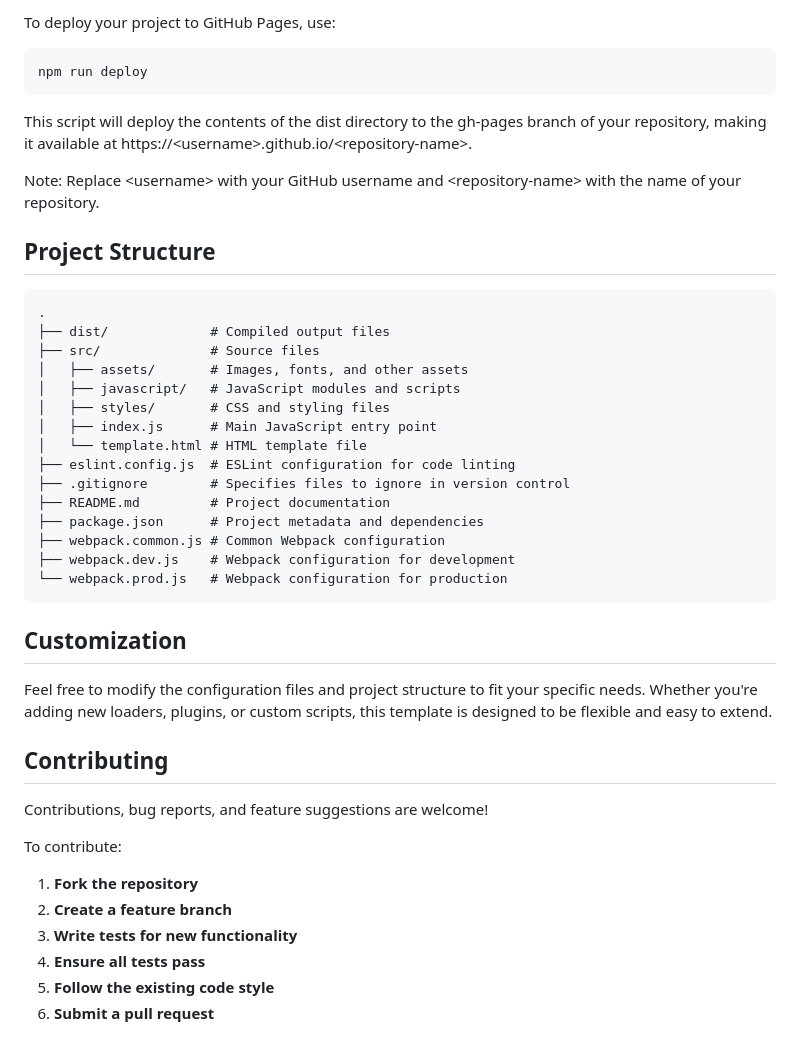
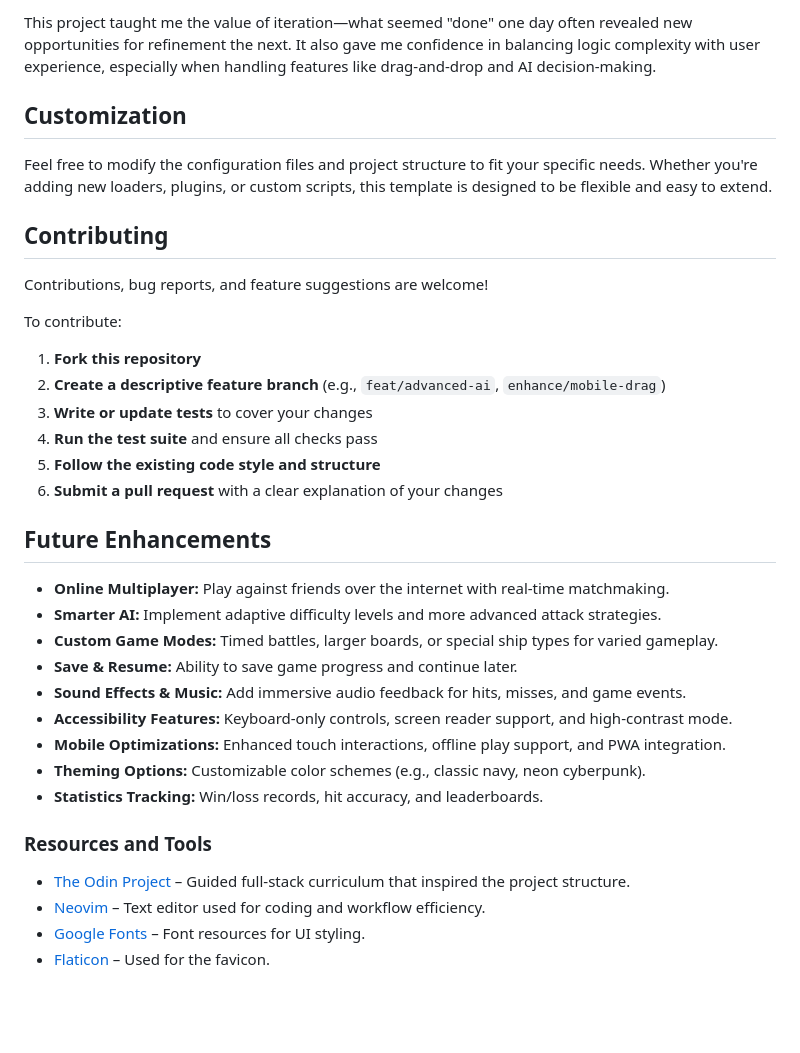
Before and after one commit to krig6/odin-battleship, a Markdown page: README.md, the part around the change printed below. Rendered like a GitHub page; blank space fills up the shorter version.

````diff
--- a/README.md
+++ b/README.md
@@ -68,32 +59,4 @@ This will generate the production-ready files in the dist directory.
-To deploy your project to GitHub Pages, use:
-
-```
-npm run deploy
-```
-
-This script will deploy the contents of the dist directory to the gh-pages branch of your repository, making it available at https://&lt;username&gt;.github.io/&lt;repository-name&gt;.
-
-Note: Replace &lt;username&gt; with your GitHub username and &lt;repository-name&gt; with the name of your repository.
-
-## Project Structure
-
-```
-.
-├── dist/             # Compiled output files
-├── src/              # Source files
-│   ├── assets/       # Images, fonts, and other assets
-│   ├── javascript/   # JavaScript modules and scripts
-│   ├── styles/       # CSS and styling files
-│   ├── index.js      # Main JavaScript entry point
-│   └── template.html # HTML template file
-├── eslint.config.js  # ESLint configuration for code linting
-├── .gitignore        # Specifies files to ignore in version control
-├── README.md         # Project documentation
-├── package.json      # Project metadata and dependencies
-├── webpack.common.js # Common Webpack configuration
-├── webpack.dev.js    # Webpack configuration for development
-└── webpack.prod.js   # Webpack configuration for production
-```
+This project taught me the value of iteration—what seemed "done" one day often revealed new opportunities for refinement the next. It also gave me confidence in balancing logic complexity with user experience, especially when handling features like drag-and-drop and AI decision-making.
 
 ## Customization
 
@@ -105,9 +68,28 @@ Contributions, bug reports, and feature suggestions are welcome!
 
 To contribute:
 
-1. **Fork the repository**
-2. **Create a feature branch**
-3. **Write tests for new functionality**
-4. **Ensure all tests pass**
-5. **Follow the existing code style**
-6. **Submit a pull request**
+1. **Fork this repository**
+2. **Create a descriptive feature branch** (e.g., `feat/advanced-ai`, `enhance/mobile-drag`)
+3. **Write or update tests** to cover your changes
+4. **Run the test suite** and ensure all checks pass
+5. **Follow the existing code style and structure**
+6. **Submit a pull request** with a clear explanation of your changes
+
+## Future Enhancements
+
+- **Online Multiplayer:** Play against friends over the internet with real-time matchmaking.
+- **Smarter AI:** Implement adaptive difficulty levels and more advanced attack strategies.
+- **Custom Game Modes:** Timed battles, larger boards, or special ship types for varied gameplay.
+- **Save & Resume:** Ability to save game progress and continue later.
+- **Sound Effects & Music:** Add immersive audio feedback for hits, misses, and game events.
+- **Accessibility Features:** Keyboard-only controls, screen reader support, and high-contrast mode.
+- **Mobile Optimizations:** Enhanced touch interactions, offline play support, and PWA integration.
+- **Theming Options:** Customizable color schemes (e.g., classic navy, neon cyberpunk).
+- **Statistics Tracking:** Win/loss records, hit accuracy, and leaderboards.
+
+### Resources and Tools
+
+- [The Odin Project](https://www.theodinproject.com/) – Guided full-stack curriculum that inspired the project structure.
+- [Neovim](https://neovim.io/) – Text editor used for coding and workflow efficiency.
+- [Google Fonts](https://fonts.google.com/) – Font resources for UI styling.
+- [Flaticon](https://www.flaticon.com/) – Used for the favicon.
````
Also changed, not shown: other parts of README.md (+48 -57 lines).
